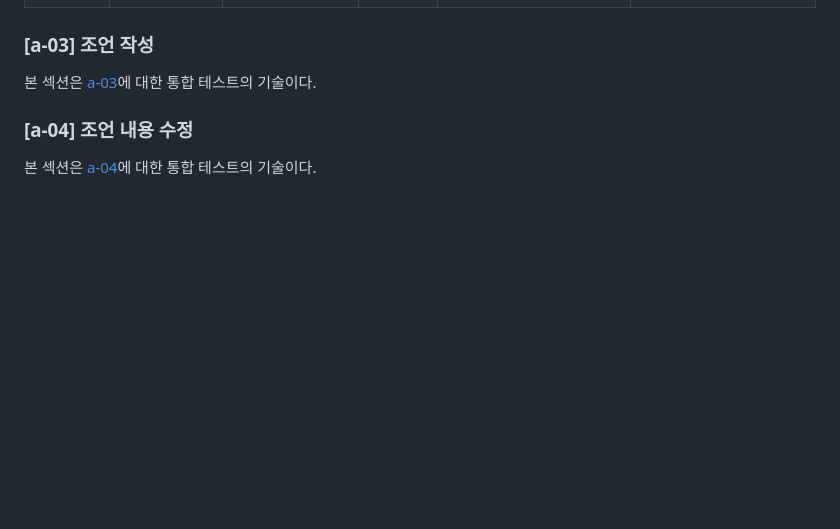
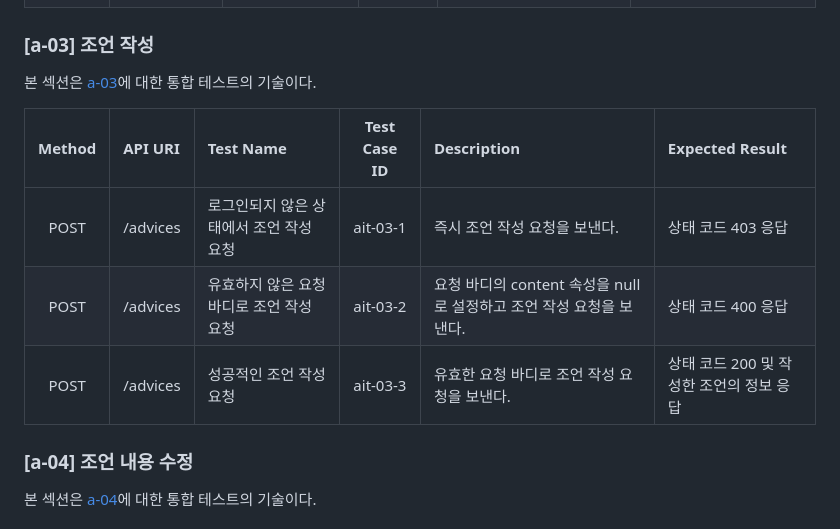
Before and after one commit to Yush1nk1m/Empathy_Diary, a Markdown page: docs/IntegrationTest.md, the part around the change. Rendered like a GitHub page; blank space fills up the shorter version.

Commit message:
Docs: [a-03] 통합 테스트 기술 작성

```diff
--- a/docs/IntegrationTest.md
+++ b/docs/IntegrationTest.md
@@ -161,6 +161,12 @@
 
 본 섹션은 [a-03](./API.md#a-03-조언-작성)에 대한 통합 테스트의 기술이다.
 
+| Method | API URI | Test Name | Test Case ID | Description | Expected Result |
+| :--: | :-- | :-- | :--: | :-- | :-- |
+| POST | /advices | 로그인되지 않은 상태에서 조언 작성 요청 | ait-03-1 | 즉시 조언 작성 요청을 보낸다. | 상태 코드 403 응답 |
+| POST | /advices | 유효하지 않은 요청 바디로 조언 작성 요청 | ait-03-2 | 요청 바디의 content 속성을 null로 설정하고 조언 작성 요청을 보낸다. | 상태 코드 400 응답 |
+| POST | /advices | 성공적인 조언 작성 요청 | ait-03-3 | 유효한 요청 바디로 조언 작성 요청을 보낸다. | 상태 코드 200 및 작성한 조언의 정보 응답 |
+
 ### [a-04] 조언 내용 수정
 
 본 섹션은 [a-04](./API.md#a-04-조언-내용-수정)에 대한 통합 테스트의 기술이다.
```
